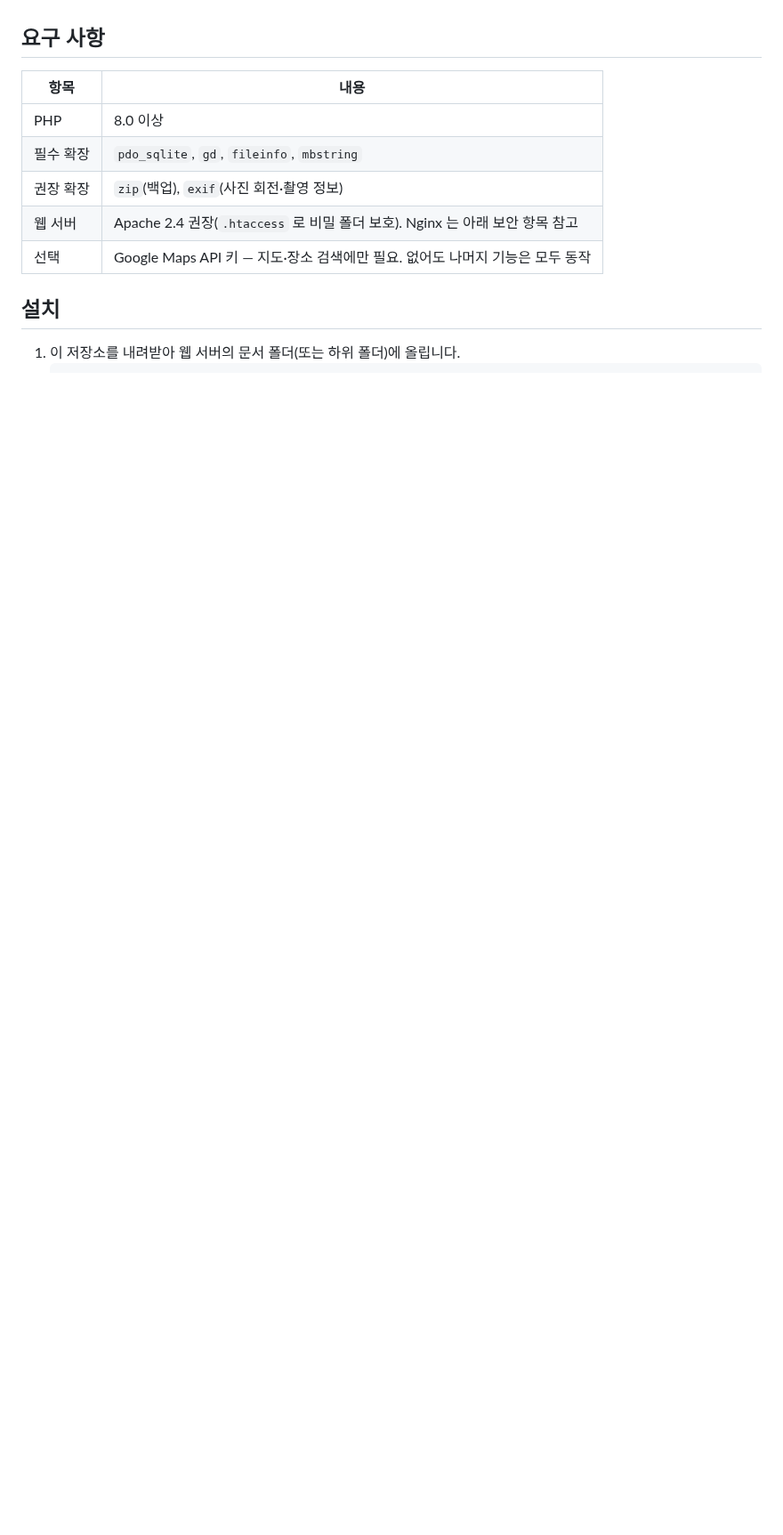
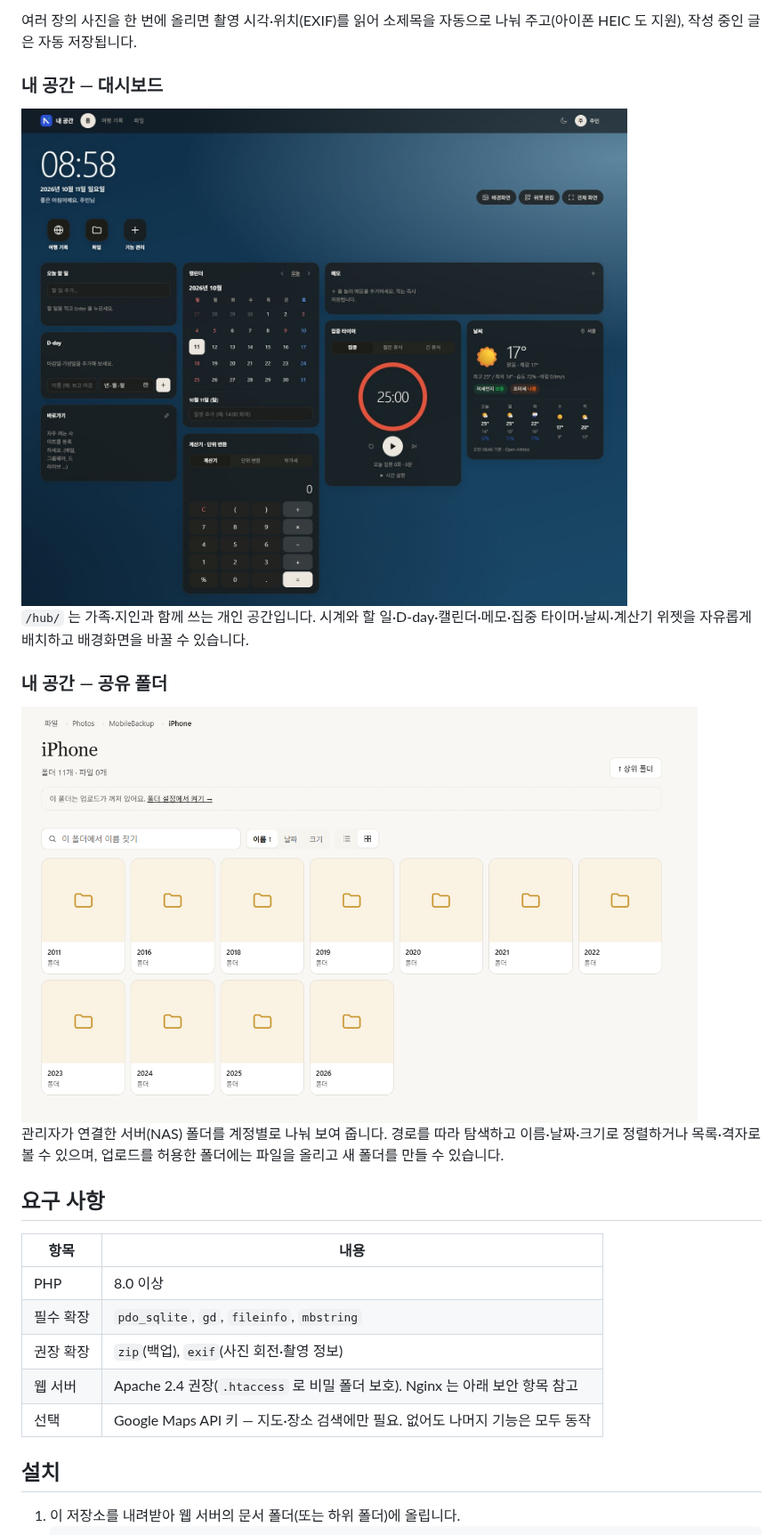
Before and after one commit to IanLEE89/naeggeolog, a Markdown page: README.md, the part around one of its changes. Shown at 89% size. Rendered like a GitHub page; pictures changed too: docs/screenshots/files.png (added), docs/screenshots/my-space.jpg (added); blank space fills up the shorter version.

```diff
--- a/README.md
+++ b/README.md
@@ -34,3 +61,15 @@
+여러 장의 사진을 한 번에 올리면 촬영 시각·위치(EXIF)를 읽어 소제목을 자동으로 나눠 주고(아이폰 HEIC 도 지원), 작성 중인 글은 자동 저장됩니다.
+
+### 내 공간 — 대시보드
+<img src="docs/screenshots/my-space.jpg" alt="내 공간 대시보드 — 시계, 할 일, 캘린더, 메모, 집중 타이머, 날씨, 계산기 위젯" width="900">
+
+`/hub/` 는 가족·지인과 함께 쓰는 개인 공간입니다. 시계와 할 일·D-day·캘린더·메모·집중 타이머·날씨·계산기 위젯을 자유롭게 배치하고 배경화면을 바꿀 수 있습니다.
+
+### 내 공간 — 공유 폴더
+<img src="docs/screenshots/files.png" alt="내 공간 파일 화면 — NAS 폴더를 격자 보기로 탐색" width="760">
+
+관리자가 연결한 서버(NAS) 폴더를 계정별로 나눠 보여 줍니다. 경로를 따라 탐색하고 이름·날짜·크기로 정렬하거나 목록·격자로 볼 수 있으며,
+업로드를 허용한 폴더에는 파일을 올리고 새 폴더를 만들 수 있습니다.
 
 ## 요구 사항
 
```
Also changed, not shown: other parts of README.md (+29 -1 lines), docs/screenshots/admin.png (added), docs/screenshots/editor-basic.png (added), docs/screenshots/editor-section.png (added), docs/screenshots/home.jpg (added).
